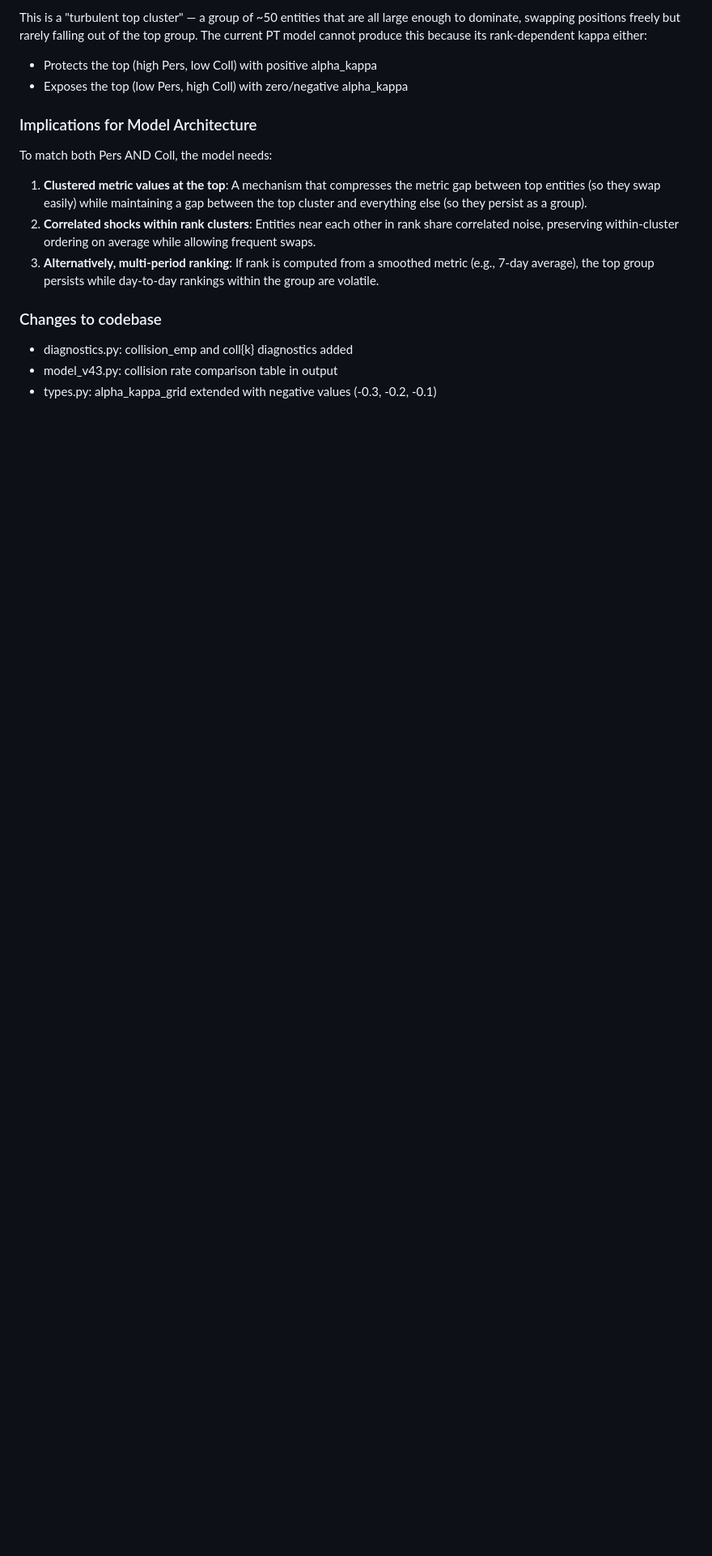
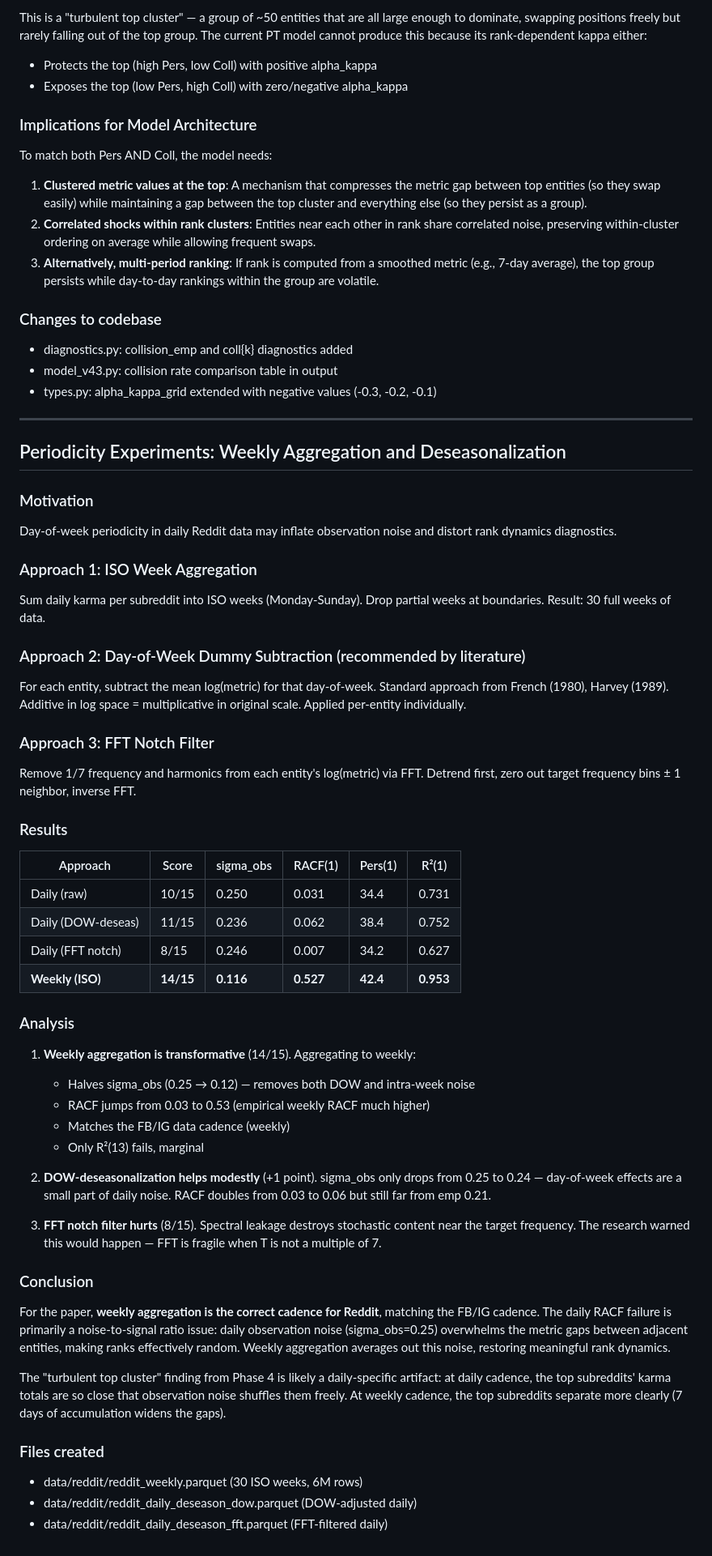
Before and after one commit to matthindman/rank-diffusion, a Markdown page: llm_fitting/phase1_experiment_log.md, the part around the change. Shown at 81% size. Rendered like a GitHub page; blank space fills up the shorter version.

Commit message:
Weekly aggregation achieves 14/15 on Reddit — periodicity was the main issue
Tested three deseasonalization approaches:
- ISO week aggregation: 14/15 (sigma_obs halved, RACF jumps 0.03→0.53)
- DOW dummy subtraction: 11/15 (modest help, sigma_obs barely drops)
- FFT notch filter: 8/15 (spectral leakage hurts, as literature warned)

Weekly cadence matches FB/IG and removes both day-of-week effects and
intra-week stochastic noise. The daily RACF failure was primarily a
noise-to-signal ratio issue at daily granularity.

Co-Authored-By: Claude Opus 4.6 (1M context) <noreply@anthropic.com>

```diff
--- a/llm_fitting/phase1_experiment_log.md
+++ b/llm_fitting/phase1_experiment_log.md
@@ -318,3 +318,67 @@ To match both Pers AND Coll, the model needs:
 - diagnostics.py: collision_emp and coll{k} diagnostics added
 - model_v43.py: collision rate comparison table in output
 - types.py: alpha_kappa_grid extended with negative values (-0.3, -0.2, -0.1)
+
+---
+
+## Periodicity Experiments: Weekly Aggregation and Deseasonalization
+
+### Motivation
+Day-of-week periodicity in daily Reddit data may inflate observation noise
+and distort rank dynamics diagnostics.
+
+### Approach 1: ISO Week Aggregation
+Sum daily karma per subreddit into ISO weeks (Monday-Sunday). Drop partial
+weeks at boundaries. Result: 30 full weeks of data.
+
+### Approach 2: Day-of-Week Dummy Subtraction (recommended by literature)
+For each entity, subtract the mean log(metric) for that day-of-week.
+Standard approach from French (1980), Harvey (1989). Additive in log space
+= multiplicative in original scale. Applied per-entity individually.
+
+### Approach 3: FFT Notch Filter
+Remove 1/7 frequency and harmonics from each entity's log(metric) via FFT.
+Detrend first, zero out target frequency bins ± 1 neighbor, inverse FFT.
+
+### Results
+
+| Approach           | Score  | sigma_obs | RACF(1) | Pers(1) | R²(1) |
+|--------------------|--------|-----------|---------|---------|-------|
+| Daily (raw)        | 10/15  | 0.250     | 0.031   | 34.4    | 0.731 |
+| Daily (DOW-deseas) | 11/15  | 0.236     | 0.062   | 38.4    | 0.752 |
+| Daily (FFT notch)  | 8/15   | 0.246     | 0.007   | 34.2    | 0.627 |
+| **Weekly (ISO)**   |**14/15**| **0.116** |**0.527**|**42.4** |**0.953**|
+
+### Analysis
+
+1. **Weekly aggregation is transformative** (14/15). Aggregating to weekly:
+   - Halves sigma_obs (0.25 → 0.12) — removes both DOW and intra-week noise
+   - RACF jumps from 0.03 to 0.53 (empirical weekly RACF much higher)
+   - Matches the FB/IG data cadence (weekly)
+   - Only R²(13) fails, marginal
+
+2. **DOW-deseasonalization helps modestly** (+1 point). sigma_obs only drops
+   from 0.25 to 0.24 — day-of-week effects are a small part of daily noise.
+   RACF doubles from 0.03 to 0.06 but still far from emp 0.21.
+
+3. **FFT notch filter hurts** (8/15). Spectral leakage destroys stochastic
+   content near the target frequency. The research warned this would happen —
+   FFT is fragile when T is not a multiple of 7.
+
+### Conclusion
+
+For the paper, **weekly aggregation is the correct cadence for Reddit**, matching
+the FB/IG cadence. The daily RACF failure is primarily a noise-to-signal ratio
+issue: daily observation noise (sigma_obs=0.25) overwhelms the metric gaps
+between adjacent entities, making ranks effectively random. Weekly aggregation
+averages out this noise, restoring meaningful rank dynamics.
+
+The "turbulent top cluster" finding from Phase 4 is likely a daily-specific
+artifact: at daily cadence, the top subreddits' karma totals are so close
+that observation noise shuffles them freely. At weekly cadence, the top
+subreddits separate more clearly (7 days of accumulation widens the gaps).
+
+### Files created
+- data/reddit/reddit_weekly.parquet (30 ISO weeks, 6M rows)
+- data/reddit/reddit_daily_deseason_dow.parquet (DOW-adjusted daily)
+- data/reddit/reddit_daily_deseason_fft.parquet (FFT-filtered daily)
```
